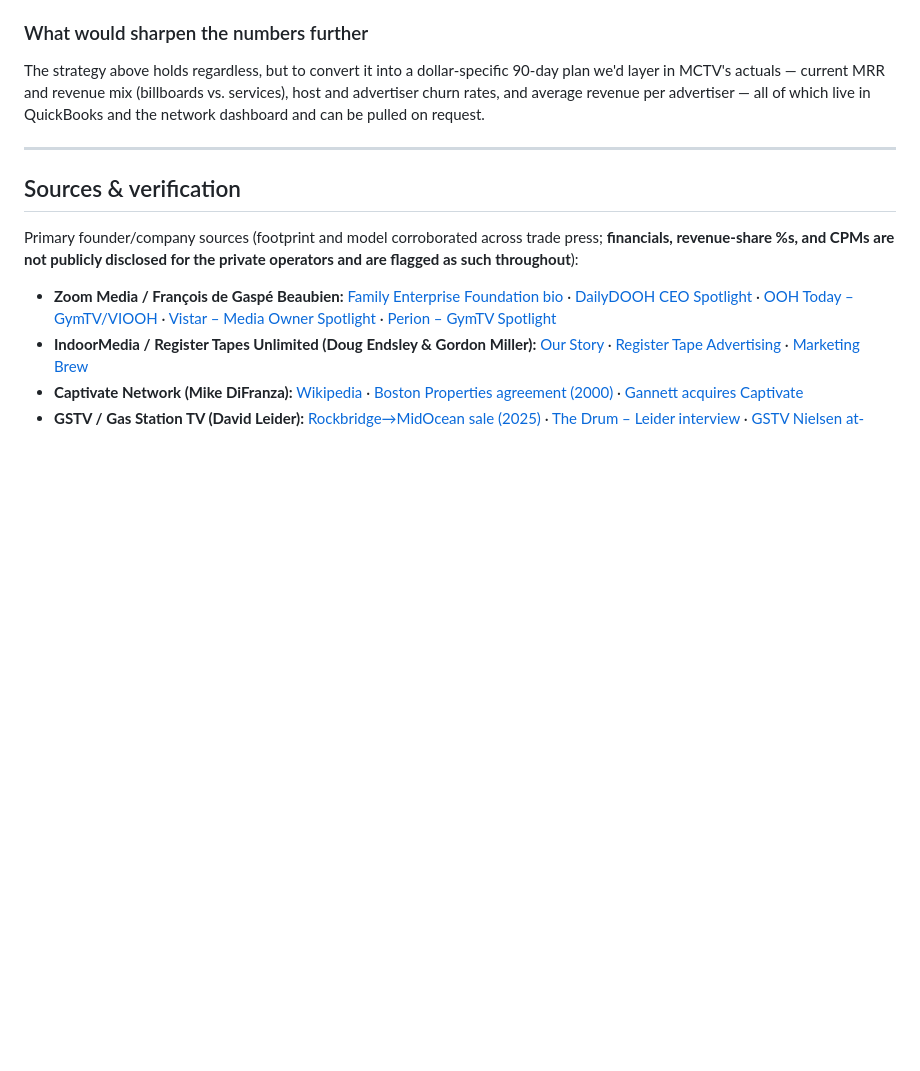
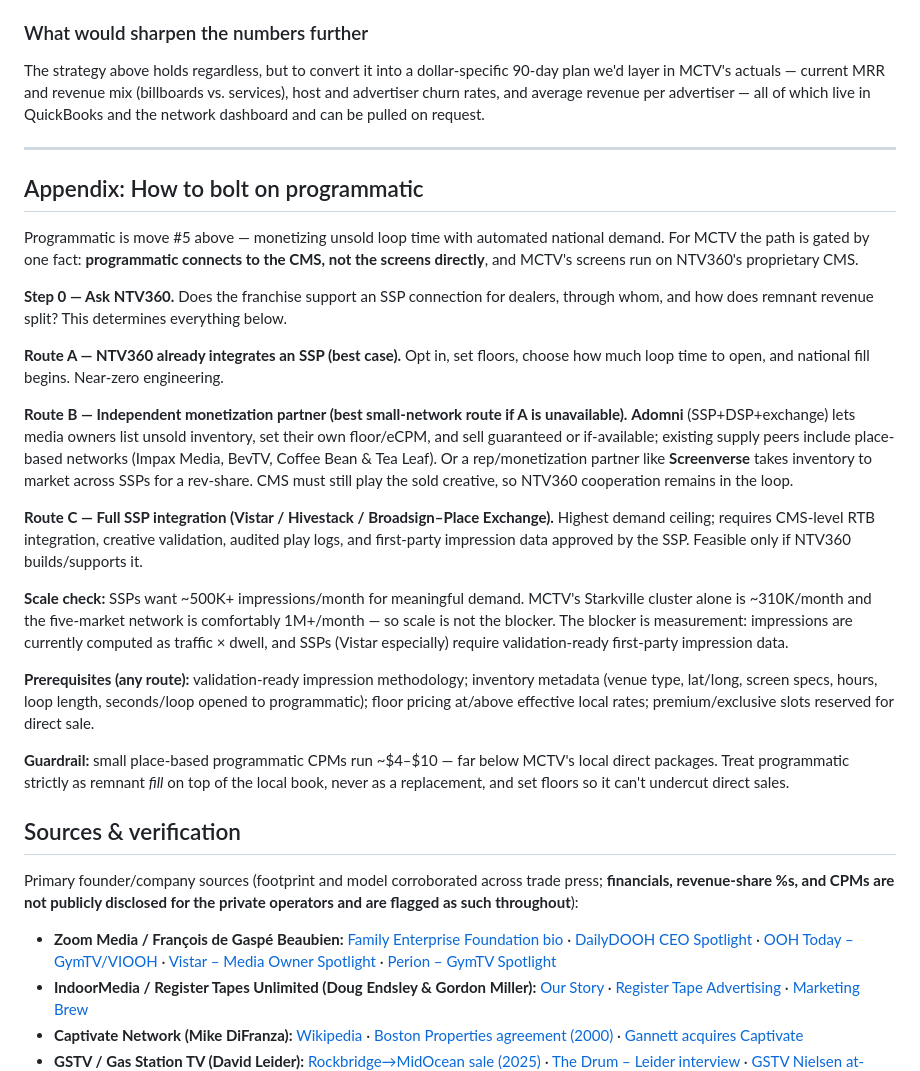
Before and after one commit to Cannonclaw/cannons-ministry, a Markdown page: docs/dooh-success-playbook.md, the part around the change. Rendered like a GitHub page; blank space fills up the shorter version.

Commit message:
Add programmatic bolt-on appendix to DOOH playbook
Document the concrete path for MCTV to add programmatic fill given the NTV360
CMS constraint: ask NTV360 first, then Adomni/Screenverse as the independent
small-network route, or full SSP integration. Includes scale check,
prerequisites, and the guardrail that programmatic is remnant fill, not a
replacement for the local direct book.

Co-Authored-By: Claude Opus 4.8 <noreply@anthropic.com>
Claude-Session: https://claude.ai/code/session_016gcSebBNHwTtpQL7zYvBws

```diff
--- a/docs/dooh-success-playbook.md
+++ b/docs/dooh-success-playbook.md
@@ -130,6 +130,24 @@ The strategy above holds regardless, but to convert it into a dollar-specific 90
 
 ---
 
+## Appendix: How to bolt on programmatic
+
+Programmatic is move #5 above — monetizing unsold loop time with automated national demand. For MCTV the path is gated by one fact: **programmatic connects to the CMS, not the screens directly**, and MCTV's screens run on NTV360's proprietary CMS.
+
+**Step 0 — Ask NTV360.** Does the franchise support an SSP connection for dealers, through whom, and how does remnant revenue split? This determines everything below.
+
+**Route A — NTV360 already integrates an SSP (best case).** Opt in, set floors, choose how much loop time to open, and national fill begins. Near-zero engineering.
+
+**Route B — Independent monetization partner (best small-network route if A is unavailable).** **Adomni** (SSP+DSP+exchange) lets media owners list unsold inventory, set their own floor/eCPM, and sell guaranteed or if-available; existing supply peers include place-based networks (Impax Media, BevTV, Coffee Bean & Tea Leaf). Or a rep/monetization partner like **Screenverse** takes inventory to market across SSPs for a rev-share. CMS must still play the sold creative, so NTV360 cooperation remains in the loop.
+
+**Route C — Full SSP integration (Vistar / Hivestack / Broadsign–Place Exchange).** Highest demand ceiling; requires CMS-level RTB integration, creative validation, audited play logs, and first-party impression data approved by the SSP. Feasible only if NTV360 builds/supports it.
+
+**Scale check:** SSPs want ~500K+ impressions/month for meaningful demand. MCTV's Starkville cluster alone is ~310K/month and the five-market network is comfortably 1M+/month — so scale is not the blocker. The blocker is measurement: impressions are currently computed as traffic × dwell, and SSPs (Vistar especially) require validation-ready first-party impression data.
+
+**Prerequisites (any route):** validation-ready impression methodology; inventory metadata (venue type, lat/long, screen specs, hours, loop length, seconds/loop opened to programmatic); floor pricing at/above effective local rates; premium/exclusive slots reserved for direct sale.
+
+**Guardrail:** small place-based programmatic CPMs run ~$4–$10 — far below MCTV's local direct packages. Treat programmatic strictly as remnant *fill* on top of the local book, never as a replacement, and set floors so it can't undercut direct sales.
+
 ## Sources & verification
 
 Primary founder/company sources (footprint and model corroborated across trade press; **financials, revenue-share %s, and CPMs are not publicly disclosed for the private operators and are flagged as such throughout**):
```
